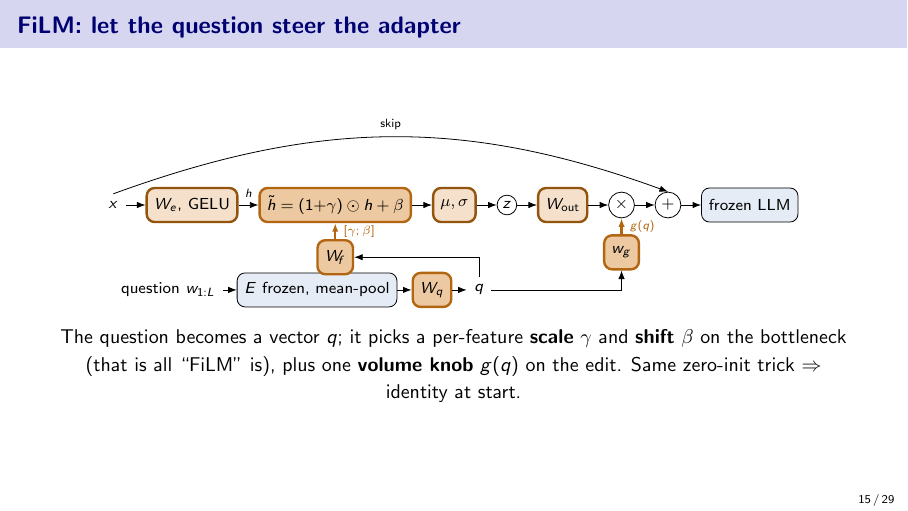
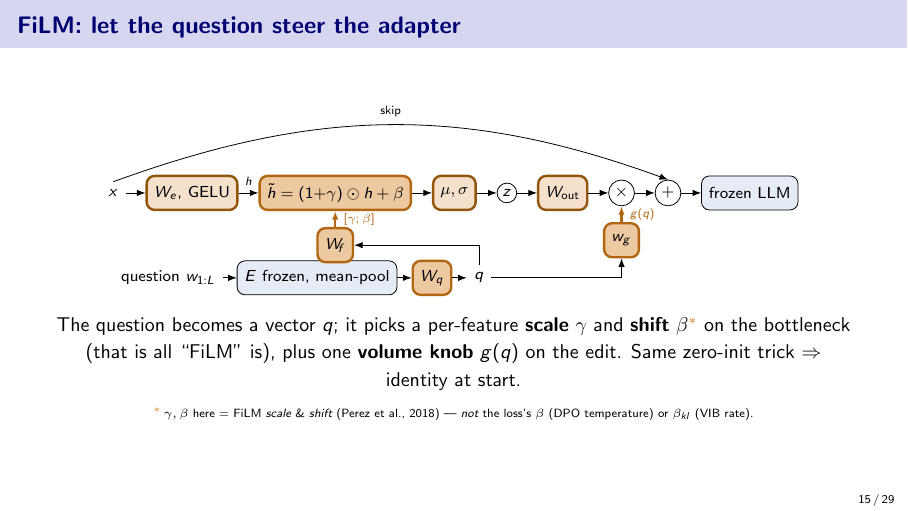
Before and after one commit to SouleimanS/RLVIB, LaTeX slides (paper/phd_talk.tex): page 15 of 29. Compiled offline with pdfLaTeX.

Commit message:
phd_talk: footnote the FiLM gamma/beta collision
beta is overloaded three ways across the deck; mark FiLM's shift and note it is
the Perez-et-al scale/shift, distinct from the loss's DPO temperature beta and
the VIB rate beta_kl.

Co-Authored-By: Claude Opus 4.8 (1M context) <noreply@anthropic.com>
Claude-Session: https://claude.ai/code/session_01LvpeNErHx5Q2sNH31BSMfn

```diff
--- a/paper/phd_talk.tex
+++ b/paper/phd_talk.tex
@@ -426,8 +426,11 @@ engine's loss is to actually use the audio.
 \vspace{0.4em}
 \par
 {\small The question becomes a vector $q$; it picks a per-feature \textbf{scale} $\gamma$ and
-\textbf{shift} $\beta$ on the bottleneck (that is all ``FiLM'' is), plus one \textbf{volume knob}
-$g(q)$ on the edit. Same zero-init trick $\Rightarrow$ identity at start.}
+\textbf{shift} $\beta^{\textcolor{trn}{*}}$ on the bottleneck (that is all ``FiLM'' is), plus one
+\textbf{volume knob} $g(q)$ on the edit. Same zero-init trick $\Rightarrow$ identity at start.}
+\par\vspace{2pt}
+{\tiny \textcolor{trn}{$^{*}$}\,$\gamma,\beta$ here $=$ FiLM \emph{scale} \& \emph{shift} (Perez et al.,
+2018) --- \emph{not} the loss's $\beta$ (DPO temperature) or $\beta_{kl}$ (VIB rate).}
 \end{frame}
 
 % ============ 15. Why FiLM must read the question ============
```
